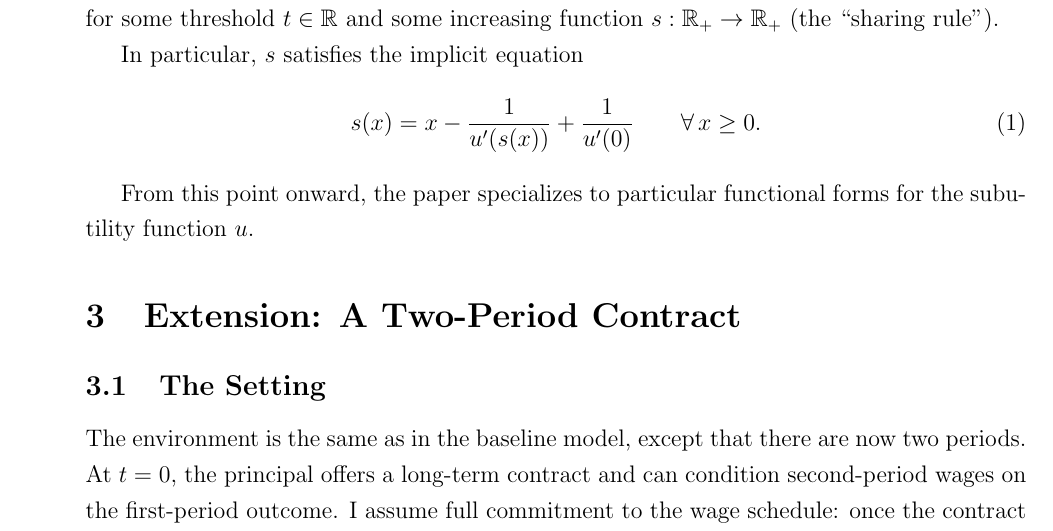
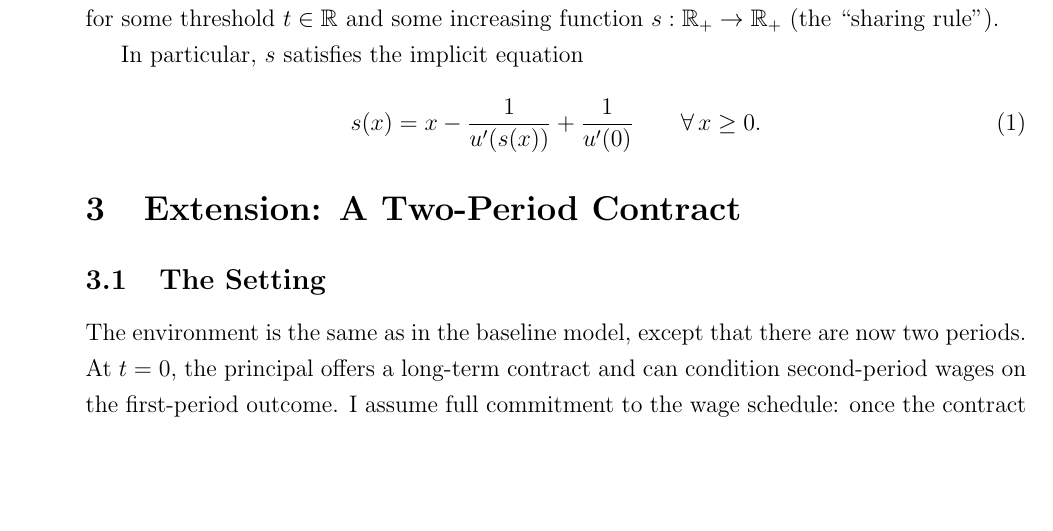
Before and after one commit to orcanok/mattsson-weibull-extension, a LaTeX document (documents/paper.tex): part of page 3 of 10, cut so that both start at the same text, the shorter picture padded with empty space. Compiled offline with pdfLaTeX; a LaTeX package or settings file that is missing is left out.

Commit message:
Small change in paper.tex.

```diff
--- a/documents/paper.tex
+++ b/documents/paper.tex
@@ -90,8 +90,6 @@ In particular, \(s\) satisfies the implicit equation
 \begin{equation}\label{eq:s(x)}
 s(x)=x-\frac{1}{u'(s(x))}+\frac{1}{u'(0)} \qquad \forall\,x\ge 0.
 \end{equation}
-
-From this point onward, the paper specializes to particular functional forms for the subutility function \(u\).
 
 
 \section{Extension: A Two-Period Contract}
```
